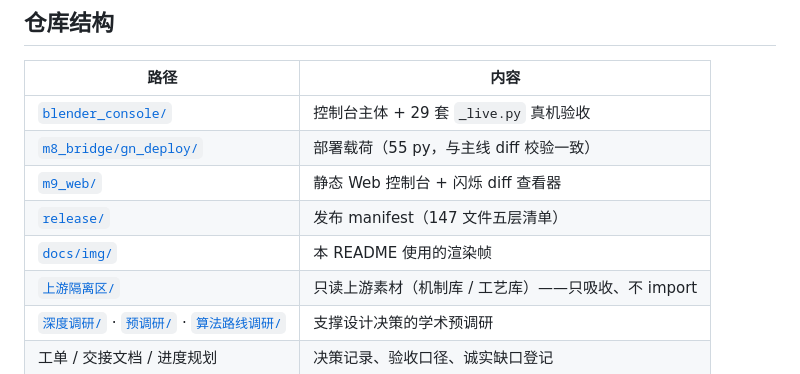
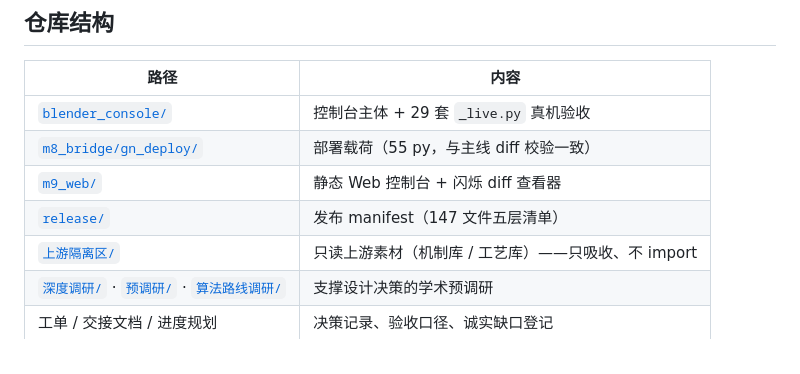
Before and after one commit to master666-max/blender-ai-console, a Markdown page: README.zh-CN.md, the part around the change. Drawn GitHub-style.

```diff
--- a/README.zh-CN.md
+++ b/README.zh-CN.md
@@ -71,7 +71,6 @@ cd m9_web && node _selftest.mjs         # 42/42
 | [`m8_bridge/gn_deploy/`](m8_bridge/gn_deploy/) | 部署载荷（55 py，与主线 diff 校验一致） |
 | [`m9_web/`](m9_web/) | 静态 Web 控制台 + 闪烁 diff 查看器 |
 | [`release/`](release/) | 发布 manifest（147 文件五层清单） |
-| [`docs/img/`](docs/img/) | 本 README 使用的渲染帧 |
 | [`上游隔离区/`](<上游隔离区/>) | 只读上游素材（机制库 / 工艺库）——只吸收、不 import |
 | [`深度调研/`](深度调研/) · [`预调研/`](预调研/) · [`算法路线调研/`](算法路线调研/) | 支撑设计决策的学术预调研 |
 | 工单 / 交接文档 / 进度规划 | 决策记录、验收口径、诚实缺口登记 |
```
Also changed, not shown: README.md (+0 -1 lines).
